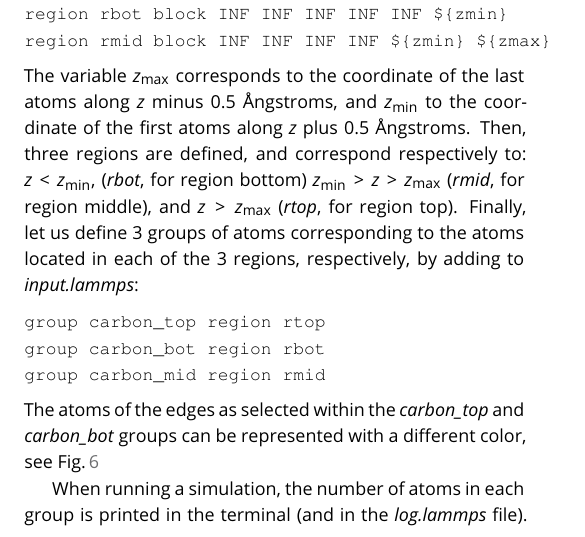
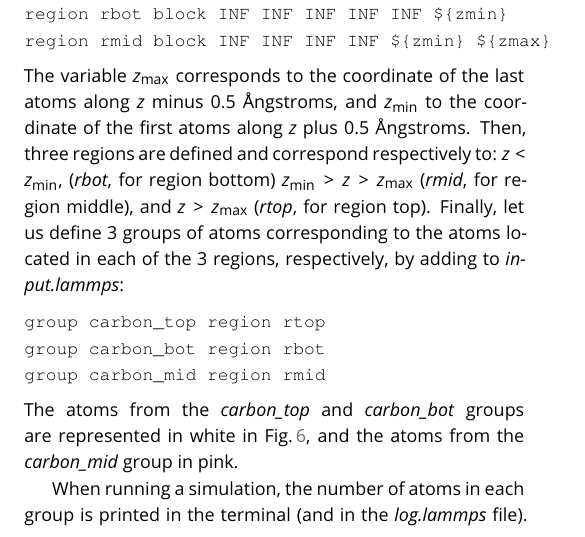
Before and after one commit to lammpstutorials/lammpstutorials-article, a LaTeX document (lammps-tutorials.tex): part of one column of page 8 of 35, cut so that both start at the same text. Compiled offline with pdfLaTeX.

Commit message:
small update

```diff
--- a/lammps-tutorials.tex
+++ b/lammps-tutorials.tex
@@ -529,13 +529,13 @@ region rbot block INF INF INF INF INF ${zmin}
 region rmid block INF INF INF INF ${zmin} ${zmax}
 \end{verbatim}}
 
-\noindent The variable $z_\mathrm{max}$ corresponds to the coordinate of the last atoms along $z$ minus 0.5 Ångstroms, and $z_\mathrm{min}$ to the coordinate of the first atoms along $z$ plus 0.5 Ångstroms. Then, three regions are defined, and correspond respectively to: $z < z_\mathrm{min}$, (\textit{rbot}, for region bottom) $z_\mathrm{min} > z > z_\mathrm{max}$ (\textit{rmid}, for region middle), and $z > z_\mathrm{max}$ (\textit{rtop}, for region top). Finally, let us define 3 groups of atoms corresponding to the atoms located in each of the 3 regions, respectively, by adding to \textit{input.lammps}:
+\noindent The variable $z_\mathrm{max}$ corresponds to the coordinate of the last atoms along $z$ minus 0.5 Ångstroms, and $z_\mathrm{min}$ to the coordinate of the first atoms along $z$ plus 0.5 Ångstroms. Then, three regions are defined and correspond respectively to: $z < z_\mathrm{min}$, (\textit{rbot}, for region bottom) $z_\mathrm{min} > z > z_\mathrm{max}$ (\textit{rmid}, for region middle), and $z > z_\mathrm{max}$ (\textit{rtop}, for region top). Finally, let us define 3 groups of atoms corresponding to the atoms located in each of the 3 regions, respectively, by adding to \textit{input.lammps}:
 {\normalsize \begin{verbatim}
 group carbon_top region rtop
 group carbon_bot region rbot
 group carbon_mid region rmid
 \end{verbatim}}
-The atoms of the edges as selected within the \textit{carbon$\_$top} and \textit{carbon$\_$bot} groups can be represented with a different color, see Fig.\,\ref{fig:CNT-underformed}
+The atoms from the \textit{carbon$\_$top} and \textit{carbon$\_$bot} groups are represented in white in Fig.\,\ref{fig:CNT-underformed}, and the atoms from the \textit{carbon$\_$mid} group in pink.
 
 \begin{figure}
 \centering
```
Also changed, not shown: lammps-tutorials.tex (4 more changed lines).
